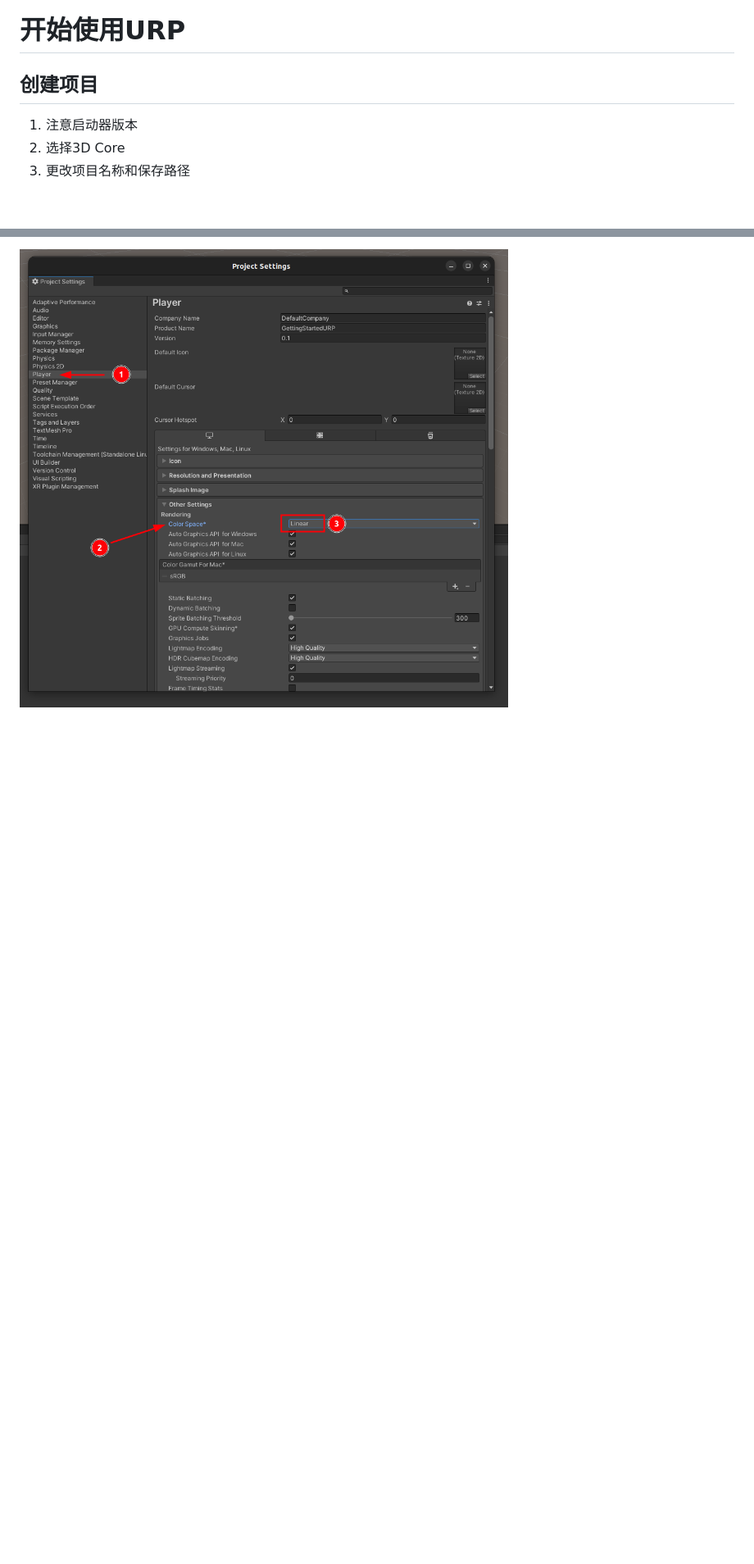
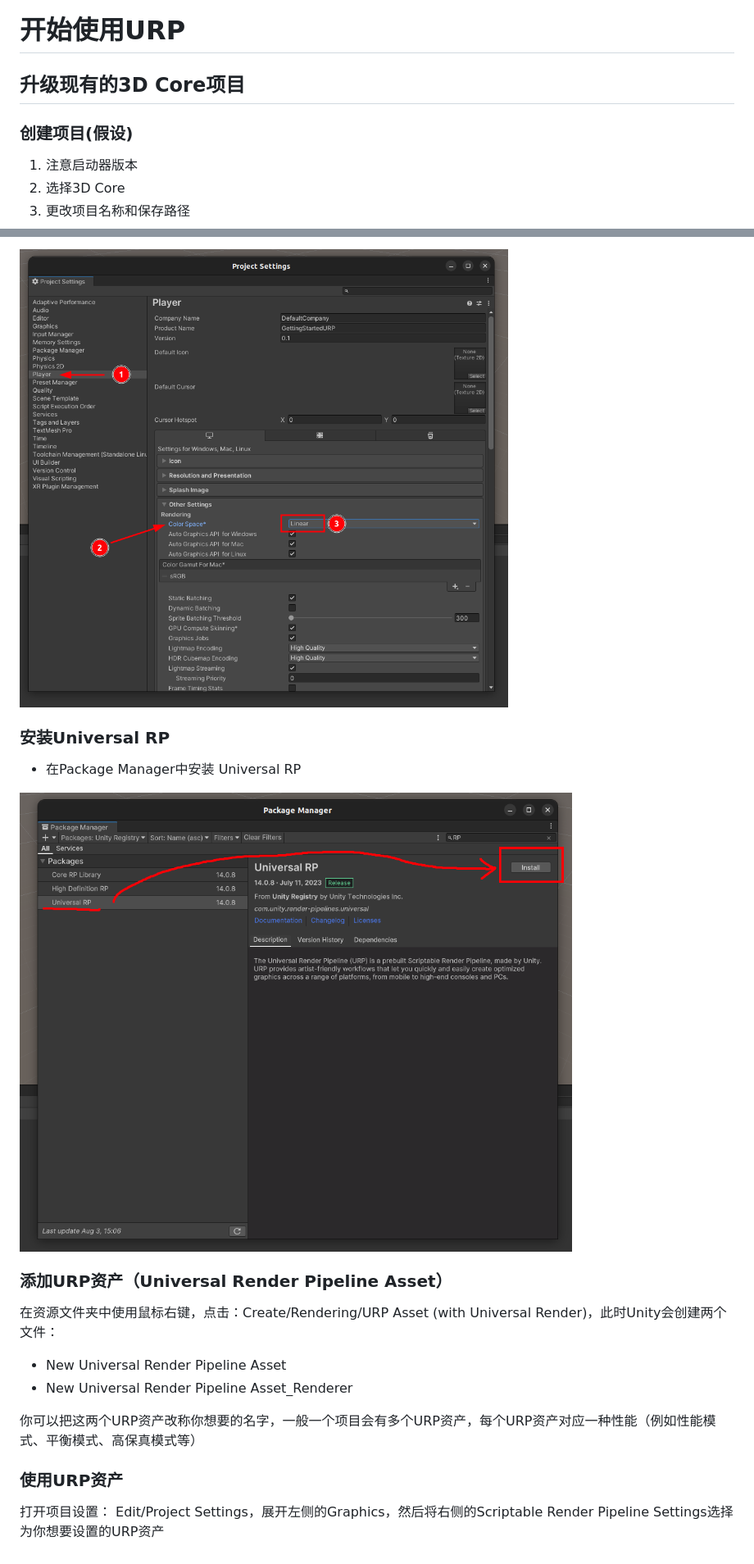
Before and after one commit to mesakas/Getting-Started-URP, a Markdown page: documents/01.开始使用URP.md, 2 parts joined by grey strips. Shown: that part at 82% size. Drawn GitHub-style; pictures changed too: documents/assets/image-20230803150840186.png (added); blank space fills up the shorter version.

```diff
--- a/documents/01.开始使用URP.md
+++ b/documents/01.开始使用URP.md
@@ -4,7 +4,9 @@
 
 
 
-## 创建项目
+## 升级现有的3D Core项目
+
+### 创建项目(假设)
 
 1. 注意启动器版本
 2. 选择3D Core
@@ -26,3 +28,34 @@
 3. 在右侧的Other Settings/Rendering/Color Space中选择 Linear，以获得正确的光照
 
 ![image-20230803142720660](./assets/image-20230803142720660.png)
+
+
+
+
+
+### 安装Universal RP
+
+- 在Package Manager中安装 Universal RP
+
+![image-20230803150840186](./assets/image-20230803150840186.png)
+
+
+
+
+
+### 添加URP资产（Universal Render Pipeline Asset）
+
+在资源文件夹中使用鼠标右键，点击：Create/Rendering/URP Asset (with Universal Render)，此时Unity会创建两个文件：
+
+- New Universal Render Pipeline Asset
+- New Universal Render Pipeline Asset_Renderer
+
+你可以把这两个URP资产改称你想要的名字，一般一个项目会有多个URP资产，每个URP资产对应一种性能（例如性能模式、平衡模式、高保真模式等）
+
+
+
+
+
+### 使用URP资产
+
+打开项目设置： Edit/Project Settings，展开左侧的Graphics，然后将右侧的Scriptable Render Pipeline Settings选择为你想要设置的URP资产
```
Also changed, not shown: other parts of documents/01.开始使用URP.md (+2 -2 lines).
